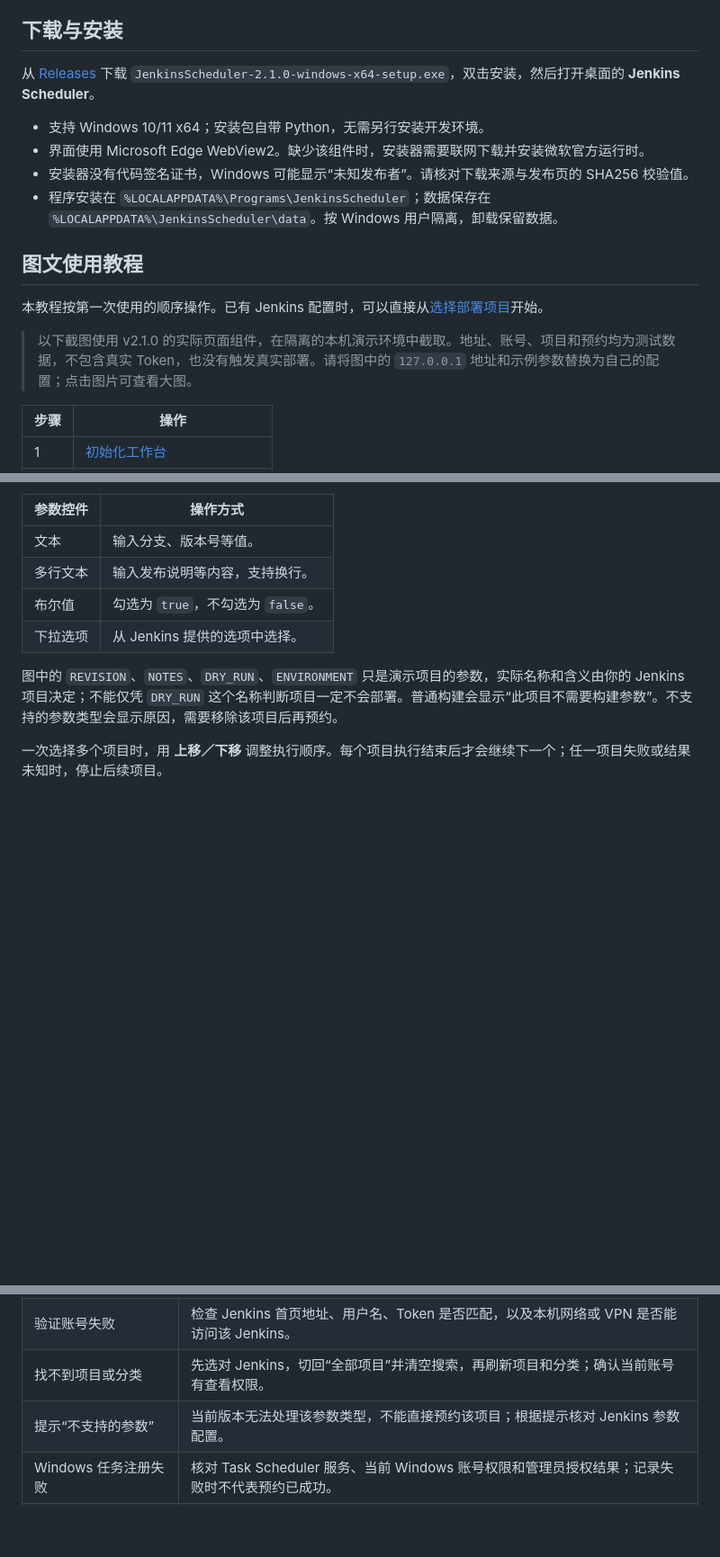
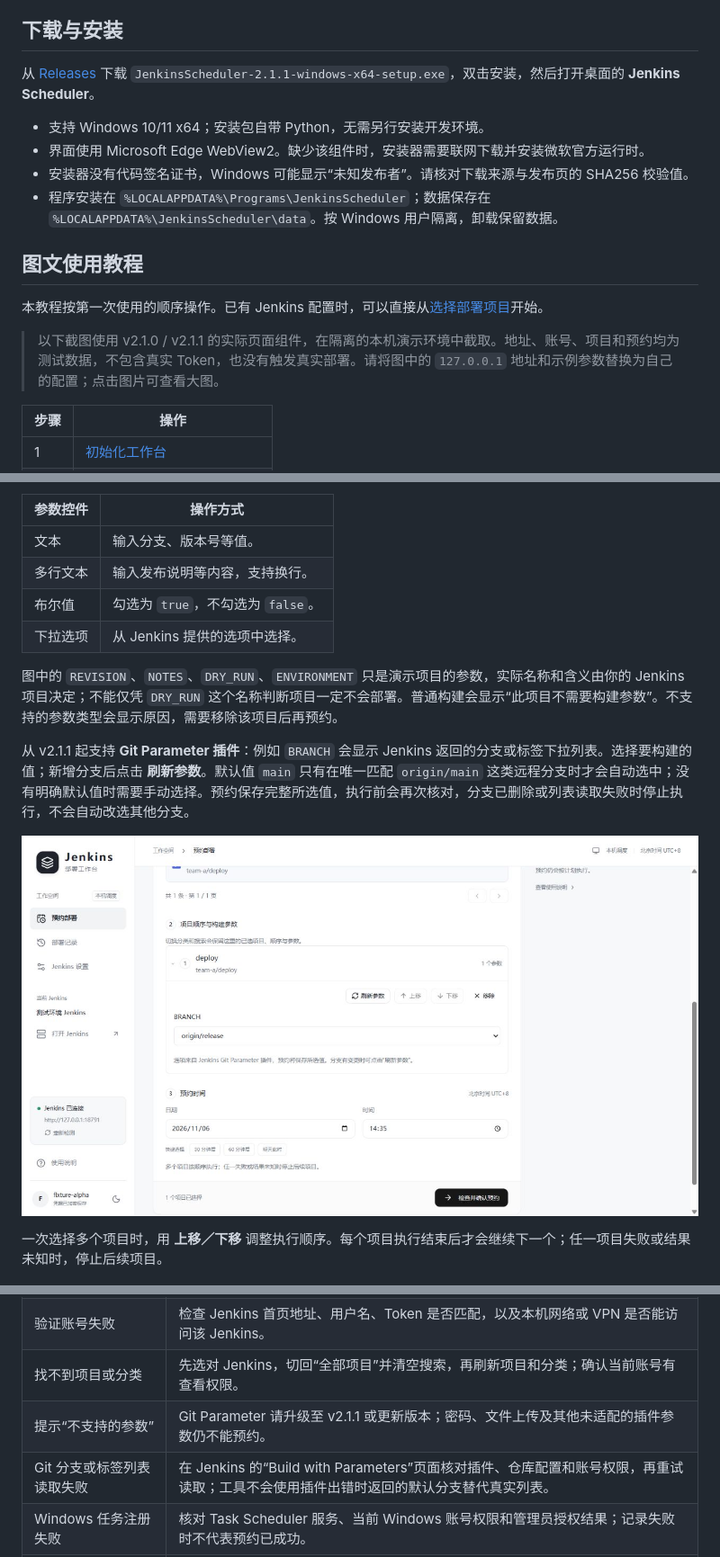
Before and after one commit to Riang-00/jenkins-scheduler, a Markdown page: README.md, 3 parts joined by grey strips. Shown at 90% size. Rendered like a GitHub page; pictures changed too: docs/screenshots/12-git-parameters.jpg (added); blank space fills up the shorter version.

Commit message:
Support Git Parameter branch selection and release 2.1.1

```diff
--- a/README.md
+++ b/README.md
@@ -4,7 +4,7 @@ Windows 上的 Jenkins 预约部署工具。每个人独立安装，在自己的
 
 ## 下载与安装
 
-从 [Releases](https://github.com/Riang-00/jenkins-scheduler/releases/latest) 下载 `JenkinsScheduler-2.1.0-windows-x64-setup.exe`，双击安装，然后打开桌面的 **Jenkins Scheduler**。
+从 [Releases](https://github.com/Riang-00/jenkins-scheduler/releases/latest) 下载 `JenkinsScheduler-2.1.1-windows-x64-setup.exe`，双击安装，然后打开桌面的 **Jenkins Scheduler**。
 
 - 支持 Windows 10/11 x64；安装包自带 Python，无需另行安装开发环境。
 - 界面使用 Microsoft Edge WebView2。缺少该组件时，安装器需要联网下载并安装微软官方运行时。
@@ -15,7 +15,7 @@ Windows 上的 Jenkins 预约部署工具。每个人独立安装，在自己的
 
 本教程按第一次使用的顺序操作。已有 Jenkins 配置时，可以直接从[选择部署项目](#step-4)开始。
 
-> 以下截图使用 v2.1.0 的实际页面组件，在隔离的本机演示环境中截取。地址、账号、项目和预约均为测试数据，不包含真实 Token，也没有触发真实部署。请将图中的 `127.0.0.1` 地址和示例参数替换为自己的配置；点击图片可查看大图。
+> 以下截图使用 v2.1.0 / v2.1.1 的实际页面组件，在隔离的本机演示环境中截取。地址、账号、项目和预约均为测试数据，不包含真实 Token，也没有触发真实部署。请将图中的 `127.0.0.1` 地址和示例参数替换为自己的配置；点击图片可查看大图。
 
 | 步骤 | 操作 |
 | --- | --- |
@@ -97,6 +97,10 @@ Windows 上的 Jenkins 预约部署工具。每个人独立安装，在自己的
 
 图中的 `REVISION`、`NOTES`、`DRY_RUN`、`ENVIRONMENT` 只是演示项目的参数，实际名称和含义由你的 Jenkins 项目决定；不能仅凭 `DRY_RUN` 这个名称判断项目一定不会部署。普通构建会显示“此项目不需要构建参数”。不支持的参数类型会显示原因，需要移除该项目后再预约。
 
+从 v2.1.1 起支持 **Git Parameter 插件**：例如 `BRANCH` 会显示 Jenkins 返回的分支或标签下拉列表。选择要构建的值；新增分支后点击 **刷新参数**。默认值 `main` 只有在唯一匹配 `origin/main` 这类远程分支时才会自动选中；没有明确默认值时需要手动选择。预约保存完整所选值，执行前会再次核对，分支已删除或列表读取失败时停止执行，不会自动改选其他分支。
+
+![Git 参数分支选择与刷新](docs/screenshots/12-git-parameters.jpg)
+
 一次选择多个项目时，用 **上移／下移** 调整执行顺序。每个项目执行结束后才会继续下一个；任一项目失败或结果未知时，停止后续项目。
 
 ![构建参数：展开项目，填写文本、布尔值与下拉选项](docs/screenshots/06-build-parameters.jpg)
@@ -161,7 +165,8 @@ Windows 上的 Jenkins 预约部署工具。每个人独立安装，在自己的
 | 找不到 API Token | 查看个人设置的“安全／配置”入口；Jenkins 版本和认证策略可能不同，必要时联系管理员。 |
 | 验证账号失败 | 检查 Jenkins 首页地址、用户名、Token 是否匹配，以及本机网络或 VPN 是否能访问该 Jenkins。 |
 | 找不到项目或分类 | 先选对 Jenkins，切回“全部项目”并清空搜索，再刷新项目和分类；确认当前账号有查看权限。 |
-| 提示“不支持的参数” | 当前版本无法处理该参数类型，不能直接预约该项目；根据提示核对 Jenkins 参数配置。 |
+| 提示“不支持的参数” | Git Parameter 请升级至 v2.1.1 或更新版本；密码、文件上传及其他未适配的插件参数仍不能预约。 |
+| Git 分支或标签列表读取失败 | 在 Jenkins 的“Build with Parameters”页面核对插件、仓库配置和账号权限，再重试读取；工具不会使用插件出错时返回的默认分支替代真实列表。 |
 | Windows 任务注册失败 | 核对 Task Scheduler 服务、当前 Windows 账号权限和管理员授权结果；记录失败时不代表预约已成功。 |
 | 关掉程序后还会执行吗 | 已确认的预约由 Windows 任务计划程序执行，界面可关闭；电脑、网络和登录状态仍须满足上述条件。 |
 | “未配置发布包校验”是什么 | 项目未启用可选的 ZIP/SHA256 校验，可以按 Jenkins 构建流程预约；如业务需要，在“Jenkins 设置 → 部署项目”中配置。 |
```
Also changed, not shown: docs/RELEASE.md (+5 -1 lines), 12 other files.
